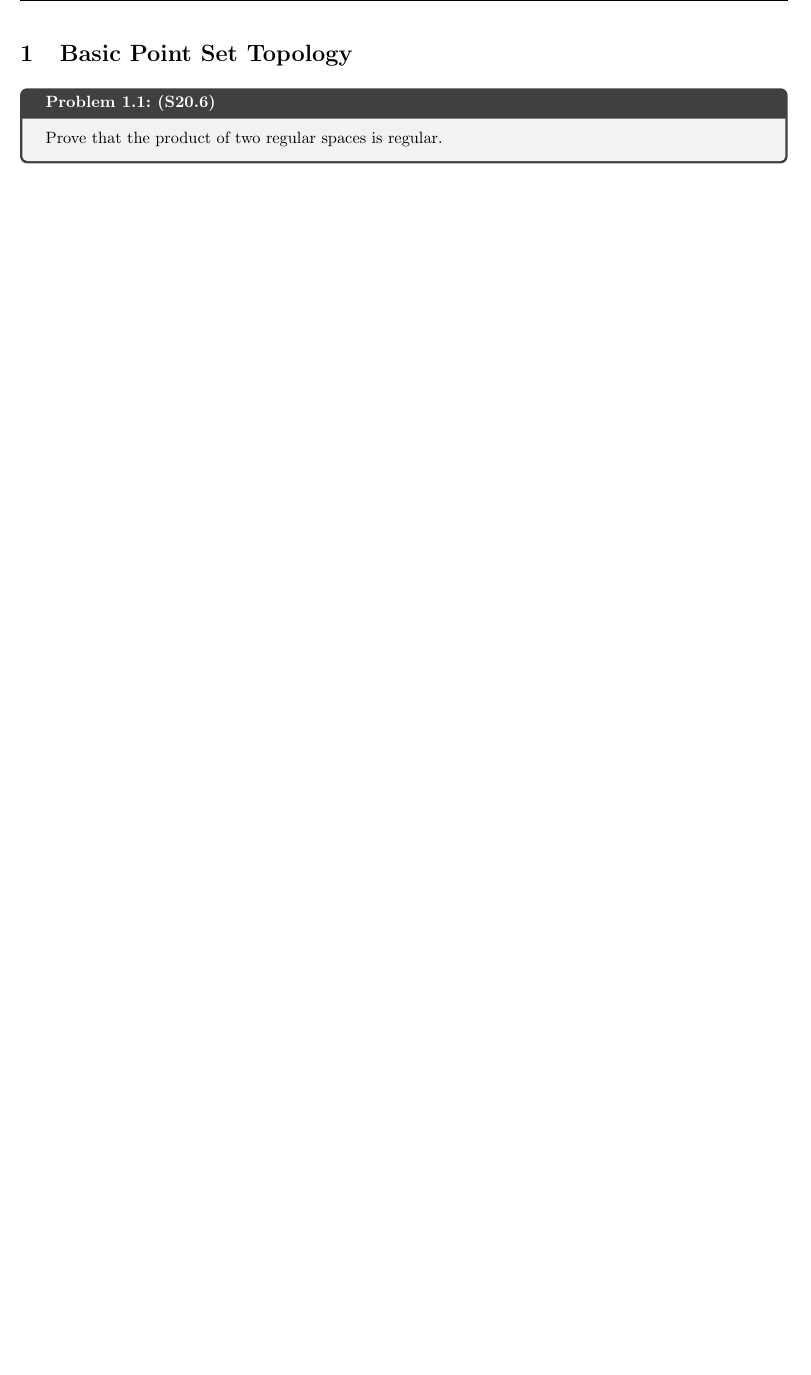
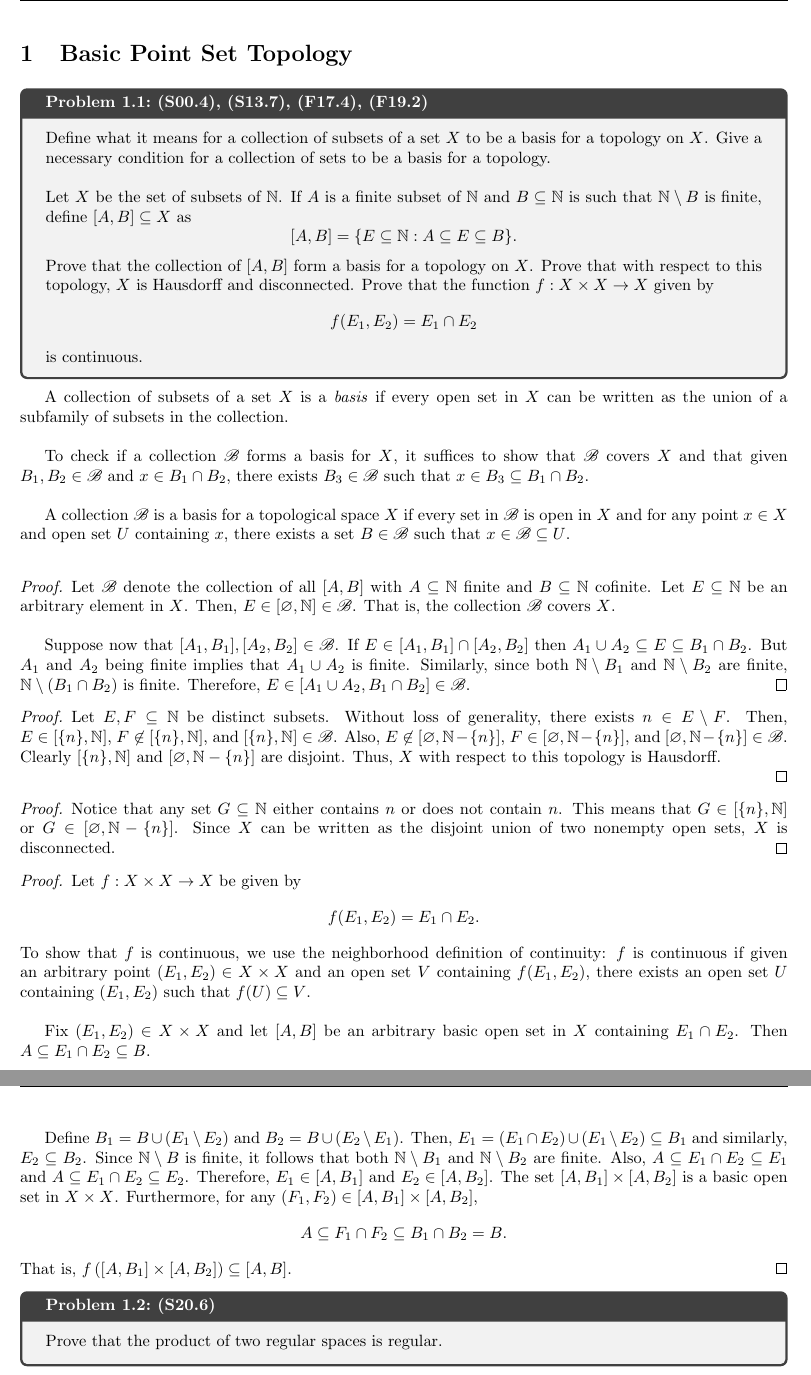
Before and after one commit to sarahm317/TopologyQual, a LaTeX document (Sections/PointSet.tex): part of page 1 of 6 before the commit and two parts of pages 1 and 2 of 7 after it, the two joined at a grey line, cut so that both start at the same text, the shorter picture padded with empty space. Compiled offline with pdfLaTeX.

Commit message:
Basis problem

```diff
--- a/Sections/PointSet.tex
+++ b/Sections/PointSet.tex
@@ -3,6 +3,49 @@
 \begin{document}
 
 \section{Basic Point Set Topology}
+
+\begin{prob}{(S00.4), (S13.7), (F17.4), (F19.2)}{S00.4}
+    Define what it means for a collection of subsets of a set $X$ to be a basis for a topology on $X$. Give a necessary condition for a collection of sets to be a basis for a topology.\\
+
+    Let $X$ be the set of subsets of $\N$. If $A$ is a finite subset of $\N$ and $B \sq \N$ is such that $\N \sm B$ is finite, define $[A,B] \sq X$ as
+        \[[A,B] = \{E \sq \N: A \sq E \sq B\}.\]
+    Prove that the collection of $[A,B]$ form a basis for a topology on $X$. Prove that with respect to this topology, $X$ is Hausdorff and disconnected. Prove that the function $f: X \times X \to X$ given by
+        \[f(E_1,E_2) = E_1 \cap E_2\]
+    is continuous.
+\end{prob}
+
+A collection of subsets of a set $X$ is a \emph{basis} if every open set in $X$ can be written as the union of a subfamily of subsets in the collection.\\
+
+To check if a collection $\scr{B}$ forms a basis for $X$, it suffices to show that $\scr{B}$ covers $X$ and that given $B_1,B_2 \in \scr{B}$ and $x \in B_1 \cap B_2$, there exists $B_3 \in \scr{B}$ such that $x \in B_3 \sq B_1 \cap B_2$.\\
+
+A collection $\scr{B}$ is a basis for a topological space $X$ if every set in $\scr{B}$ is open in $X$ and for any point $x \in X$ and open set $U$ containing $x$, there exists a set $B \in \scr{B}$ such that $x \in \scr{B} \sq U$.\\
+
+\begin{proof}
+    Let $\scr{B}$ denote the collection of all $[A,B]$ with $A \sq \N$ finite and $B \sq \N$ cofinite. Let $E \sq \N$ be an arbitrary element in $X$. Then, $E \in [\varnothing, \N] \in \scr{B}$. That is, the collection $\scr{B}$ covers $X$.\\
+
+    Suppose now that $[A_1,B_1],[A_2,B_2] \in \scr{B}$.  If $E \in [A_1,B_1] \cap [A_2,B_2]$ then $A_1 \cup A_2 \sq E \sq B_1 \cap B_2$. But $A_1$ and $A_2$ being finite implies that $A_1 \cup A_2$ is finite. Similarly, since both $\N \sm B_1$ and $\N \sm B_2$ are finite, $\N \sm (B_1 \cap B_2)$ is finite. Therefore, $E \in [A_1\cup A_2, B_1 \cap B_2] \in \scr{B}$.
+\end{proof}
+
+\begin{proof}
+    Let $E, F \sq \N$ be distinct subsets. Without loss of generality, there exists $n \in E \sm F$. Then, $E \in [\{n\}, \N]$, $F \not\in [\{n\}, \N]$, and $[\{n\}, \N] \in \scr{B}$. Also, $E \not\in [\varnothing, \N - \{n\}]$, $F \in [\varnothing, \N - \{n\}]$, and $[\varnothing, \N - \{n\}] \in \scr{B}$. Clearly $[\{n\}, \N]$ and $[\varnothing, \N - \{n\}]$ are disjoint. Thus, $X$ with respect to this topology is Hausdorff.\\
+\end{proof}
+
+\begin{proof}
+    Notice that any set $G \sq \N$ either contains $n$ or does not contain $n$. This means that $G \in [\{n\}, \N]$ or $G \in [\varnothing, \N - \{n\}]$. Since $X$ can be written as the disjoint union of two nonempty open sets, $X$ is disconnected.
+\end{proof}
+
+\begin{proof}
+    Let  $f: X \times X \to X$ be given by
+    \[f(E_1,E_2) = E_1 \cap E_2.\]
+    To show that $f$ is continuous, we use the neighborhood definition of continuity: $f$ is continuous if given an arbitrary point $(E_1,E_2) \in X \times X$ and an open set $V$ containing $f(E_1,E_2)$, there exists an open set $U$ containing $(E_1,E_2)$ such that $f(U) \sq V$.\\
+
+    Fix $(E_1,E_2) \in X \times X$ and let $[A,B]$ be an arbitrary basic open set in $X$ containing $E_1 \cap E_2$. Then $A \sq E_1 \cap E_2 \sq B$.\\
+
+    Define $B_1 = B \cup (E_1 \sm E_2)$ and $B_2 = B \cup (E_2 \sm E_1)$. Then, $E_1 = (E_1 \cap E_2) \cup (E_1 \sm E_2) \sq B_1$ and similarly, $E_2 \sq B_2$. Since $\N \sm B$ is finite, it follows that both $\N \sm B_1$ and $\N \sm B_2$ are finite. Also, $A \sq E_1\cap E_2 \sq E_1$ and $A \sq E_1 \cap E_2 \sq E_2$. Therefore, $E_1 \in [A,B_1]$ and $E_2 \in [A,B_2]$. The set $[A,B_1] \times [A,B_2]$ is a basic open set in $X \times X$. Furthermore, for any $(F_1,F_2) \in [A,B_1] \times [A,B_2]$,
+        \[A \sq F_1\cap F_2 \sq B_1 \cap B_2 = B.\]
+    That is, $f\left([A,B_1] \times [A,B_2]\right) \sq [A,B]$.
+\end{proof}
+
 
 \begin{prob}{(S20.6)}{S20.6}
     Prove that the product of two regular spaces is regular.
```
